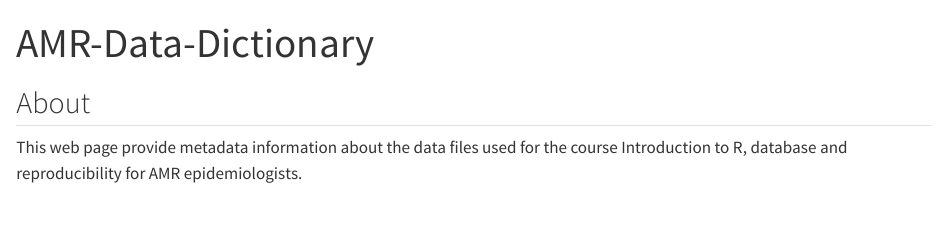
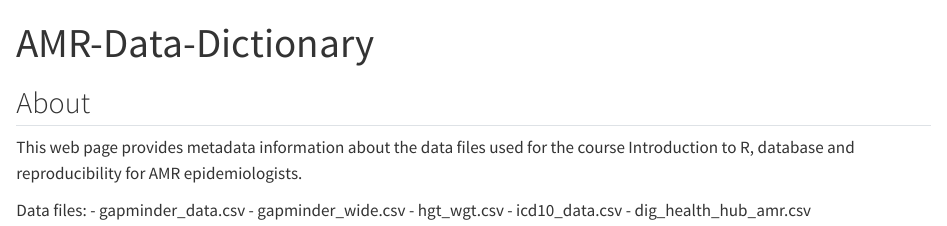
Before and after one commit to tolugbokoyi01/AMR-Data-Dictionary, a Quarto document (index.qmd): the page in a window 1100 px wide, from its top. Rendered offline with R 4.5, knitr and Pandoc in place of Quarto, with nearby package versions.

Commit message:
Added the list of project data files.

```diff
--- a/index.qmd
+++ b/index.qmd
@@ -4,4 +4,11 @@ title: "AMR-Data-Dictionary"
 
 ## About
 
-This web page provide metadata information about the data files used for the course Introduction to R, database and reproducibility for AMR epidemiologists.
+This web page provides metadata information about the data files used for the course Introduction to R, database and reproducibility for AMR epidemiologists.
+
+Data files:
+- gapminder_data.csv
+- gapminder_wide.csv
+- hgt_wgt.csv
+- icd10_data.csv
+- dig_health_hub_amr.csv
```
